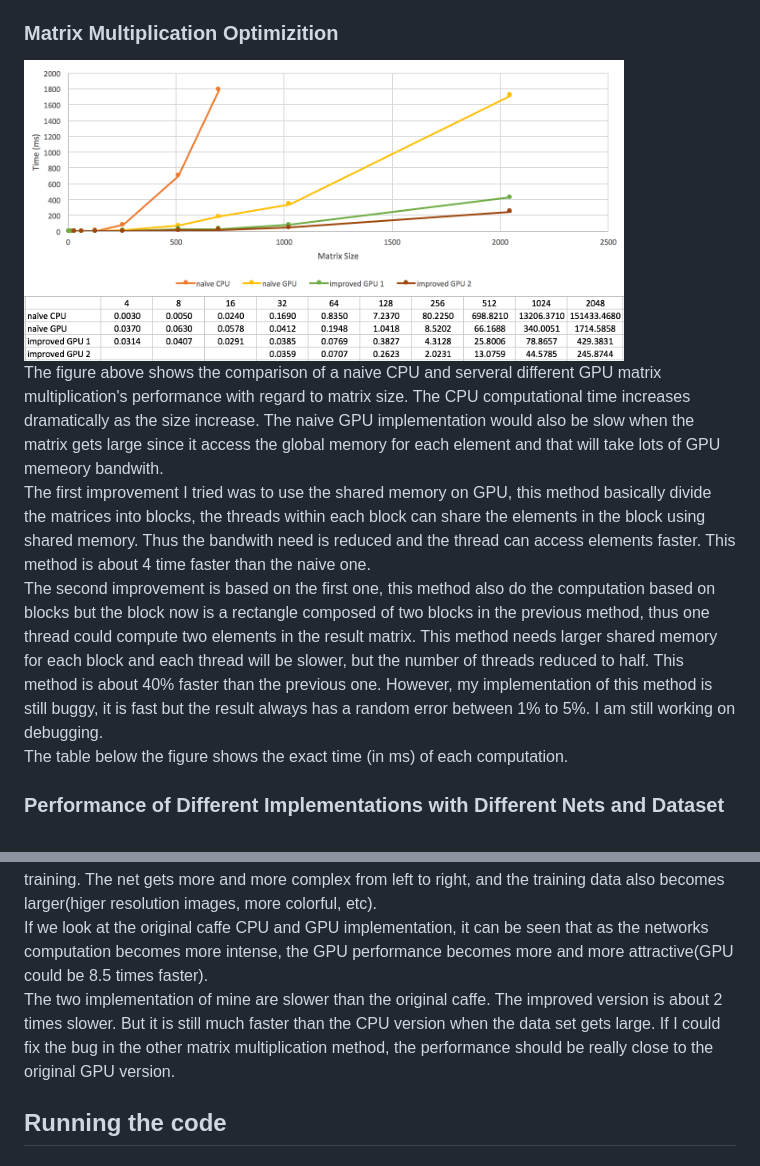
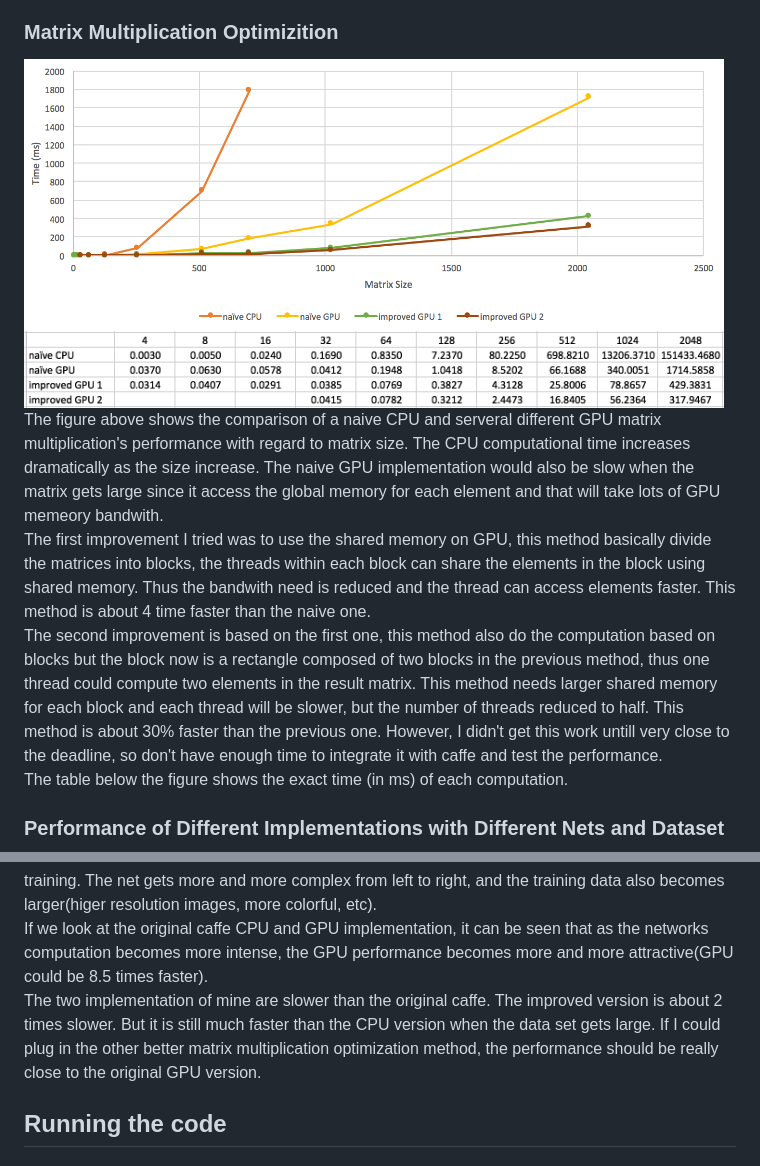
Before and after one commit to Pontusun/GPU-Accelerated-Deep-CNN-for-Object-Recognition, a Markdown page: README.md, 2 parts joined by grey strips. Drawn GitHub-style; pictures changed too: images/3.png, images/3_1.png.

```diff
--- a/README.md
+++ b/README.md
@@ -33,13 +33,13 @@ From this result, I decided to focus on optimizing the matrix multiplication to
 
 ### Matrix Multiplication Optimizition
 
-<img src="images/3.png" width="600">
+<img src="images/3.png" width="700">
 
-<img src="images/3_1.png" width="600">
+<img src="images/3_1.png" width="700">
 
 The figure above shows the comparison of a naive CPU and serveral different GPU matrix multiplication's performance with regard to matrix size. The CPU computational time increases dramatically as the size increase. The naive GPU implementation would also be slow when the matrix gets large since it access the global memory for each element and that will take lots of GPU memeory bandwith.
 The first improvement I tried was to use the shared memory on GPU, this method basically divide the matrices into blocks, the threads within each block can share the elements in the block using shared memory. Thus the bandwith need is reduced and the thread can access elements faster. This method is about 4 time faster than the naive one.
-The second improvement is based on the first one, this method also do the computation based on blocks but the block now is a rectangle composed of two blocks in the previous method, thus one thread could compute two elements in the result matrix. This method needs larger shared memory for each block and each thread will be slower, but the number of threads reduced to half. This method is about 40% faster than the previous one. However, my implementation of this method is still buggy, it is fast but the result always has a random error between 1% to 5%. I am still working on debugging.
+The second improvement is based on the first one, this method also do the computation based on blocks but the block now is a rectangle composed of two blocks in the previous method, thus one thread could compute two elements in the result matrix. This method needs larger shared memory for each block and each thread will be slower, but the number of threads reduced to half. This method is about 30% faster than the previous one. However, I didn't get this work untill very close to the deadline, so don't have enough time to integrate it with caffe and test the performance.
 The table below the figure shows the exact time (in ms) of each computation.
 
 ### Performance of Different Implementations with Different Nets and Dataset
@@ -51,7 +51,7 @@ The table below the figure shows the exact time (in ms) of each computation.
 This figure shows the computational time of different caffe implementations when doing 100 iteration training. The net gets more and more complex from left to right, and the training data also becomes larger(higer resolution images, more colorful, etc).
 If we look at the original caffe CPU and GPU implementation, it can be seen that as the networks computation becomes more intense, the GPU performance becomes more and more attractive(GPU could be 8.5 times faster).
 The two implementation of mine are slower than the original caffe. The improved version is about 2 times slower. But it is still much faster than the CPU version when the data set gets large.
-If I could fix the bug in the other matrix multiplication method, the performance should be really close to the original GPU version.
+If I could plug in the other better matrix multiplication optimization method, the performance should be really close to the original GPU version.
 
 
 ## Running the code
```
